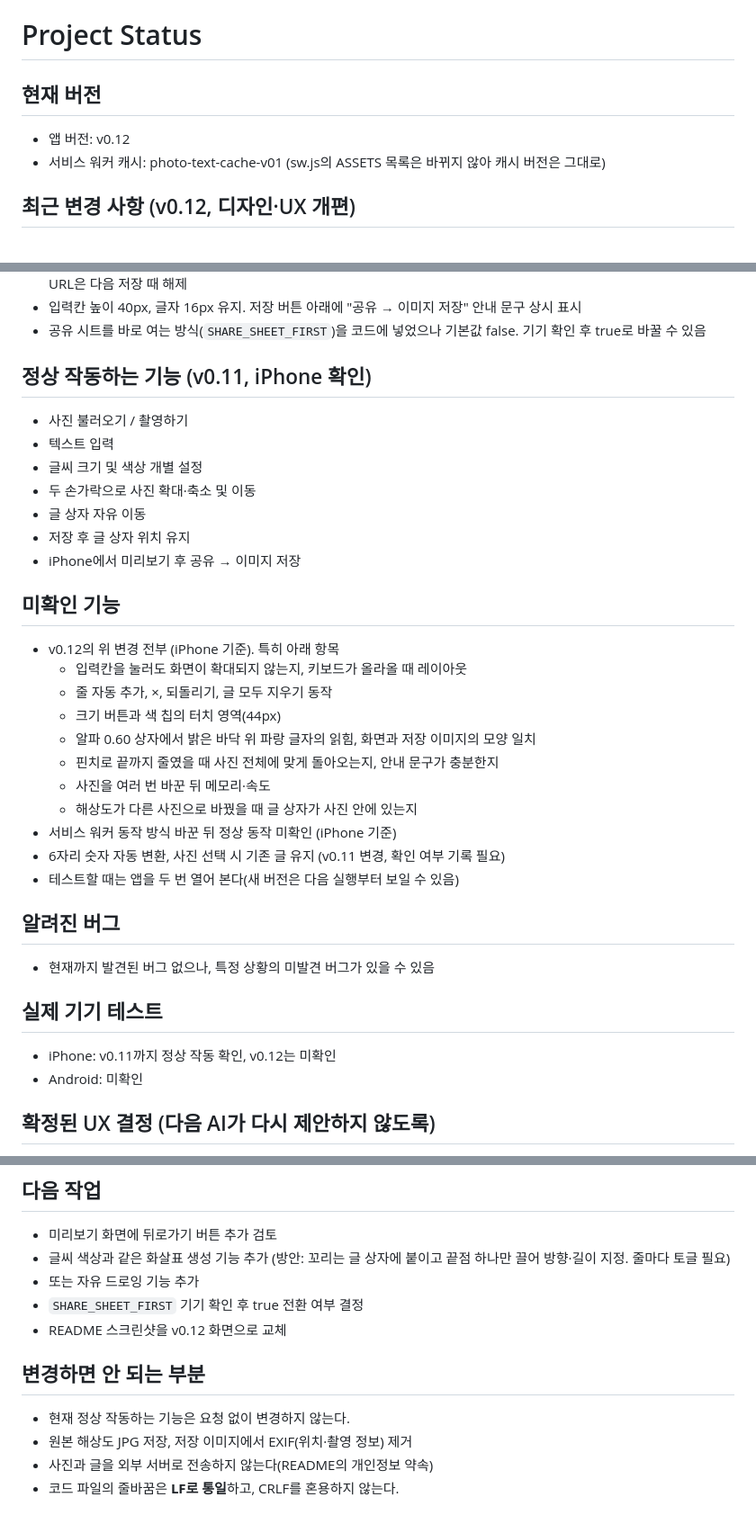
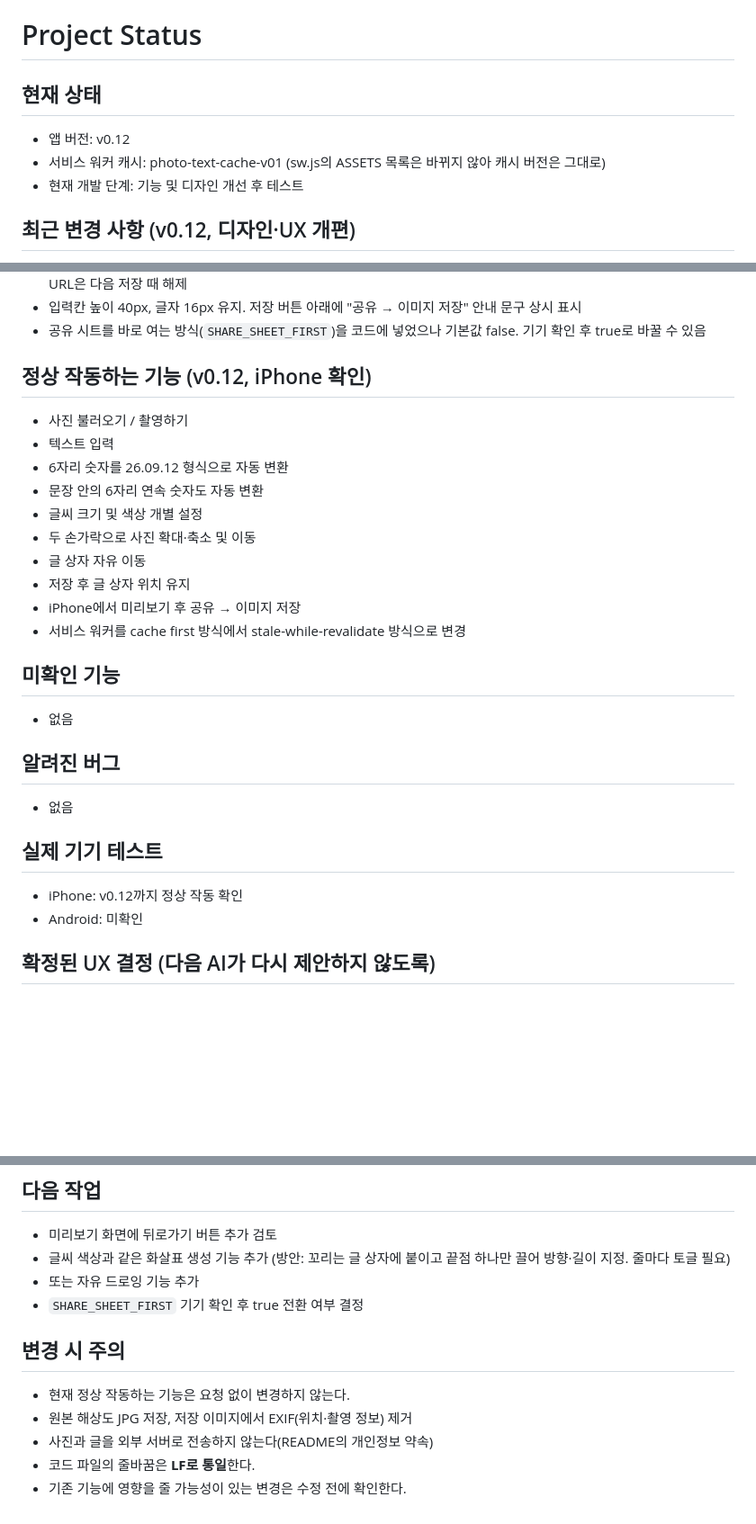
Before and after one commit to unnitti/photo_text_pwa, a Markdown page: PROJECT_STATUS.md, 3 parts joined by grey strips. Shown at 90% size. Rendered like a GitHub page; blank space fills up the shorter version.

Commit message:
Update project status and feature details for v0.12

```diff
--- a/PROJECT_STATUS.md
+++ b/PROJECT_STATUS.md
@@ -1,8 +1,9 @@
 # Project Status
 
-## 현재 버전
+## 현재 상태
 - 앱 버전: v0.12
 - 서비스 워커 캐시: photo-text-cache-v01 (sw.js의 ASSETS 목록은 바뀌지 않아 캐시 버전은 그대로)
+- 현재 개발 단계: 기능 및 디자인 개선 후 테스트
 
 ## 최근 변경 사항 (v0.12, 디자인·UX 개편)
 - 화면 순서를 글 입력 → 사진 → 사진 선택(바꾸기)/저장으로 변경. 버튼은 "사진 선택/바꾸기"와 "저장" 두 개
@@ -18,33 +19,26 @@
 - 입력칸 높이 40px, 글자 16px 유지. 저장 버튼 아래에 "공유 → 이미지 저장" 안내 문구 상시 표시
 - 공유 시트를 바로 여는 방식(`SHARE_SHEET_FIRST`)을 코드에 넣었으나 기본값 false. 기기 확인 후 true로 바꿀 수 있음
 
-## 정상 작동하는 기능 (v0.11, iPhone 확인)
+## 정상 작동하는 기능 (v0.12, iPhone 확인)
 - 사진 불러오기 / 촬영하기
 - 텍스트 입력
+- 6자리 숫자를 26.09.12 형식으로 자동 변환
+- 문장 안의 6자리 연속 숫자도 자동 변환
 - 글씨 크기 및 색상 개별 설정
 - 두 손가락으로 사진 확대·축소 및 이동
 - 글 상자 자유 이동
 - 저장 후 글 상자 위치 유지
 - iPhone에서 미리보기 후 공유 → 이미지 저장
+- 서비스 워커를 cache first 방식에서 stale-while-revalidate 방식으로 변경
 
 ## 미확인 기능
-- v0.12의 위 변경 전부 (iPhone 기준). 특히 아래 항목
-  - 입력칸을 눌러도 화면이 확대되지 않는지, 키보드가 올라올 때 레이아웃
-  - 줄 자동 추가, ×, 되돌리기, 글 모두 지우기 동작
-  - 크기 버튼과 색 칩의 터치 영역(44px)
-  - 알파 0.60 상자에서 밝은 바닥 위 파랑 글자의 읽힘, 화면과 저장 이미지의 모양 일치
-  - 핀치로 끝까지 줄였을 때 사진 전체에 맞게 돌아오는지, 안내 문구가 충분한지
-  - 사진을 여러 번 바꾼 뒤 메모리·속도
-  - 해상도가 다른 사진으로 바꿨을 때 글 상자가 사진 안에 있는지
-- 서비스 워커 동작 방식 바꾼 뒤 정상 동작 미확인 (iPhone 기준)
-- 6자리 숫자 자동 변환, 사진 선택 시 기존 글 유지 (v0.11 변경, 확인 여부 기록 필요)
-- 테스트할 때는 앱을 두 번 열어 본다(새 버전은 다음 실행부터 보일 수 있음)
+- 없음
 
 ## 알려진 버그
-- 현재까지 발견된 버그 없으나, 특정 상황의 미발견 버그가 있을 수 있음
+- 없음
 
 ## 실제 기기 테스트
-- iPhone: v0.11까지 정상 작동 확인, v0.12는 미확인
+- iPhone: v0.12까지 정상 작동 확인
 - Android: 미확인
 
 ## 확정된 UX 결정 (다음 AI가 다시 제안하지 않도록)
@@ -60,10 +54,10 @@
 - 글씨 색상과 같은 화살표 생성 기능 추가 (방안: 꼬리는 글 상자에 붙이고 끝점 하나만 끌어 방향·길이 지정. 줄마다 토글 필요)
 - 또는 자유 드로잉 기능 추가
 - `SHARE_SHEET_FIRST` 기기 확인 후 true 전환 여부 결정
-- README 스크린샷을 v0.12 화면으로 교체
 
-## 변경하면 안 되는 부분
+## 변경 시 주의
 - 현재 정상 작동하는 기능은 요청 없이 변경하지 않는다.
 - 원본 해상도 JPG 저장, 저장 이미지에서 EXIF(위치·촬영 정보) 제거
 - 사진과 글을 외부 서버로 전송하지 않는다(README의 개인정보 약속)
-- 코드 파일의 줄바꿈은 **LF로 통일**하고, CRLF를 혼용하지 않는다.
+- 코드 파일의 줄바꿈은 **LF로 통일**한다.
+- 기존 기능에 영향을 줄 가능성이 있는 변경은 수정 전에 확인한다.
```
